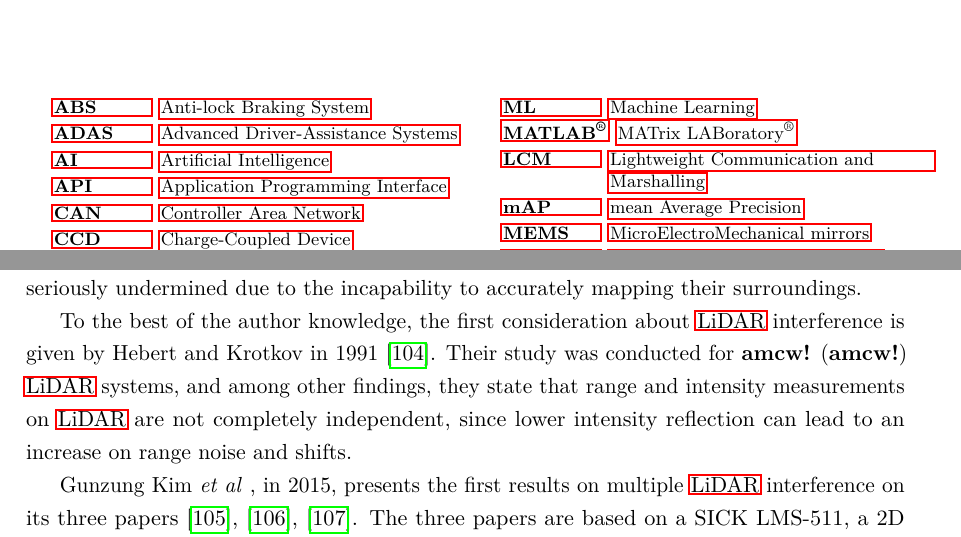
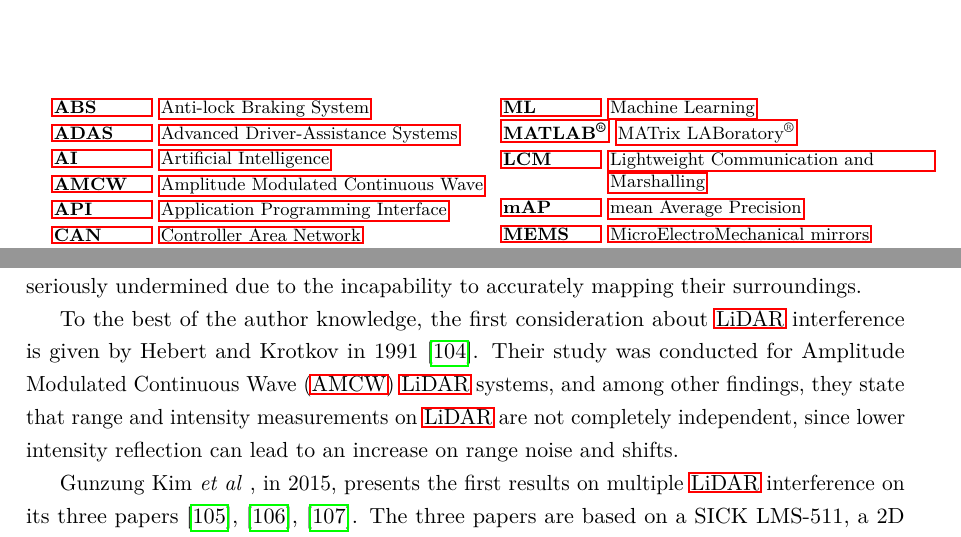
Before and after one commit to martinspedro/lidar-interference-analysis, a LaTeX thesis (thesis/matter.tex, which reads thesis/glossary.tex): two parts of pages 9 and 34 of 51, joined at a grey line, cut so that both start at the same text. Compiled offline with pdfLaTeX.

Commit message:
update acronyms

```diff
--- a/thesis/glossary.tex
+++ b/thesis/glossary.tex
@@ -8,6 +8,7 @@
 	\acro{abs}[ABS]{Anti-lock Braking System}
 	\acro{adas}[ADAS]{Advanced Driver-Assistance Systems}
 	\acro{ai}[AI]{Artificial Intelligence}
+	\acro{amcw}[AMCW]{Amplitude Modulated Continuous Wave}
 	\acro{api}[API]{Application Programming Interface}
 	\acro{can}[CAN]{Controller Area Network}
 	\acro{coc}[CoC]{Circle of Confusion}
```
